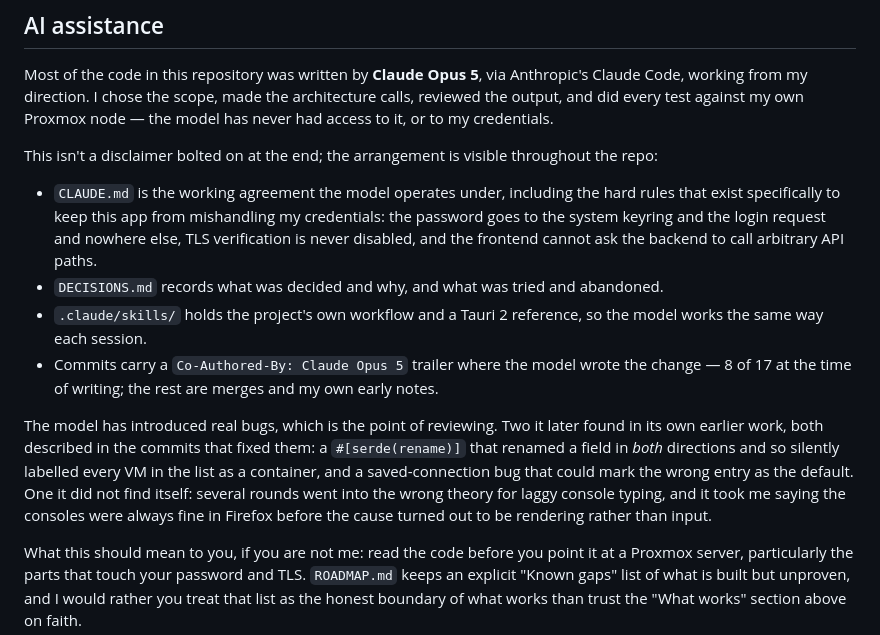
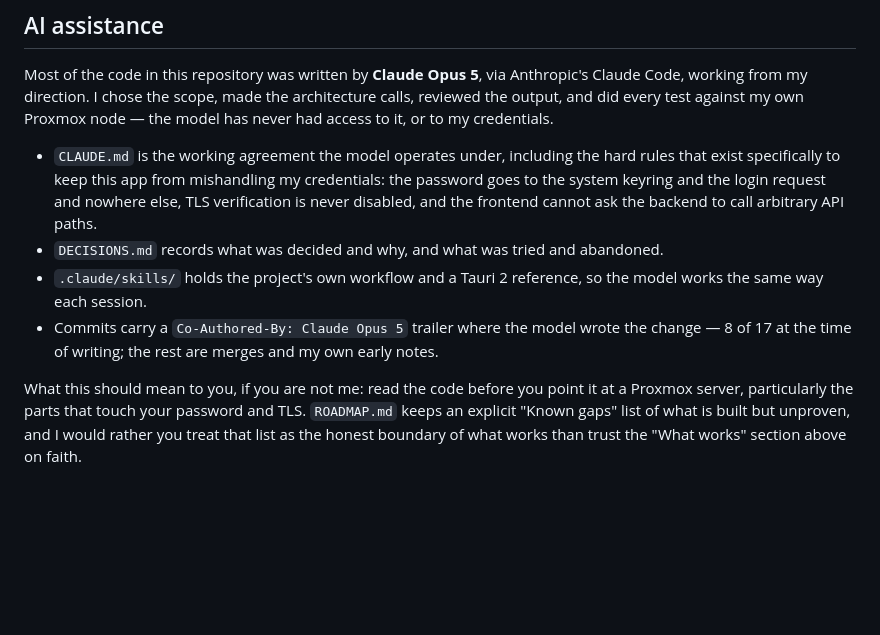
Before and after one commit to AdamBougher/pve-desk, a Markdown page: README.md, the part around the change. GitHub-like rendering; blank space fills up the shorter version.

Commit message:
added AI disclosuer

```diff
--- a/README.md
+++ b/README.md
@@ -234,9 +234,6 @@ the architecture calls, reviewed the output, and did every test against my
 own Proxmox node — the model has never had access to it, or to my
 credentials.
 
-This isn't a disclaimer bolted on at the end; the arrangement is visible
-throughout the repo:
-
 - `CLAUDE.md` is the working agreement the model operates under, including
   the hard rules that exist specifically to keep this app from mishandling
   my credentials: the password goes to the system keyring and the login
@@ -250,15 +247,6 @@ throughout the repo:
   wrote the change — 8 of 17 at the time of writing; the rest are merges and
   my own early notes.
 
-The model has introduced real bugs, which is the point of reviewing. Two it
-later found in its own earlier work, both described in the commits that fixed
-them: a `#[serde(rename)]` that renamed a field in *both* directions and so
-silently labelled every VM in the list as a container, and a saved-connection
-bug that could mark the wrong entry as the default. One it did not find
-itself: several rounds went into the wrong theory for laggy console typing,
-and it took me saying the consoles were always fine in Firefox before the
-cause turned out to be rendering rather than input.
-
 What this should mean to you, if you are not me: read the code before you
 point it at a Proxmox server, particularly the parts that touch your
 password and TLS. `ROADMAP.md` keeps an explicit "Known gaps" list of what
```
